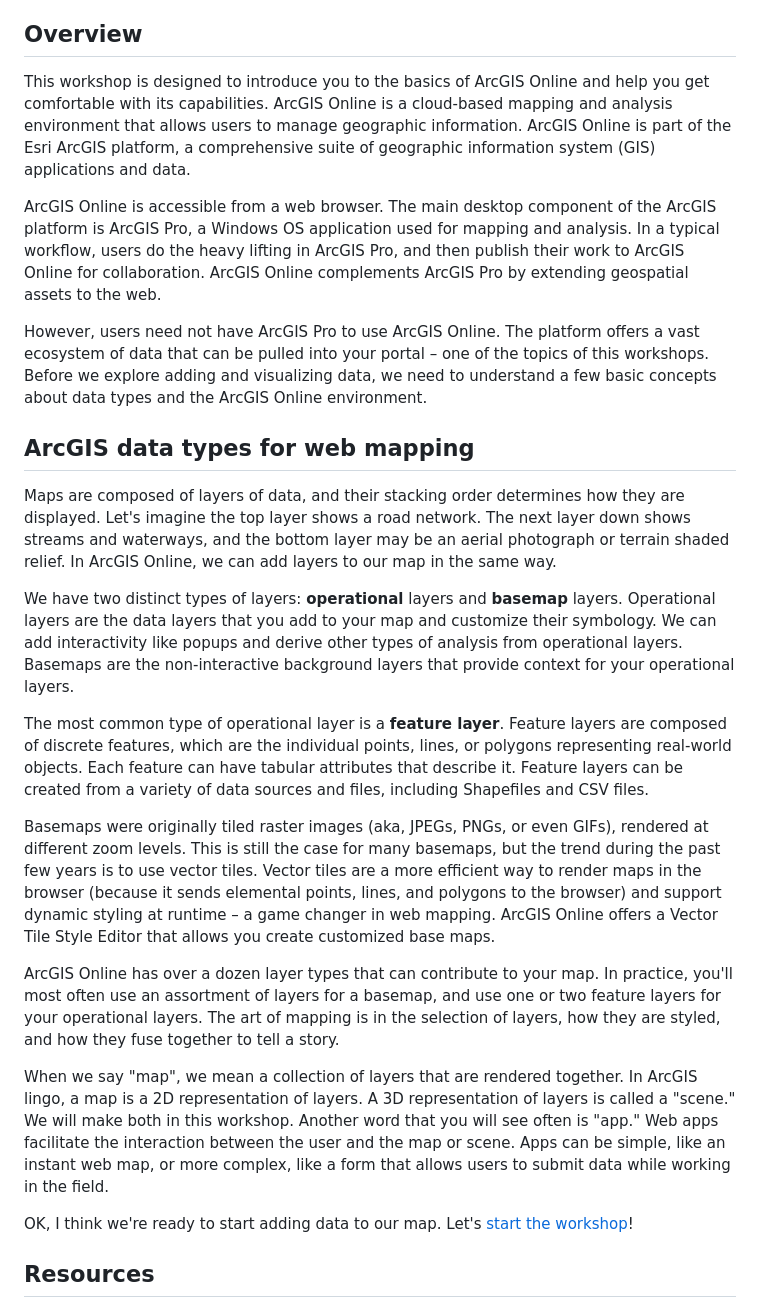
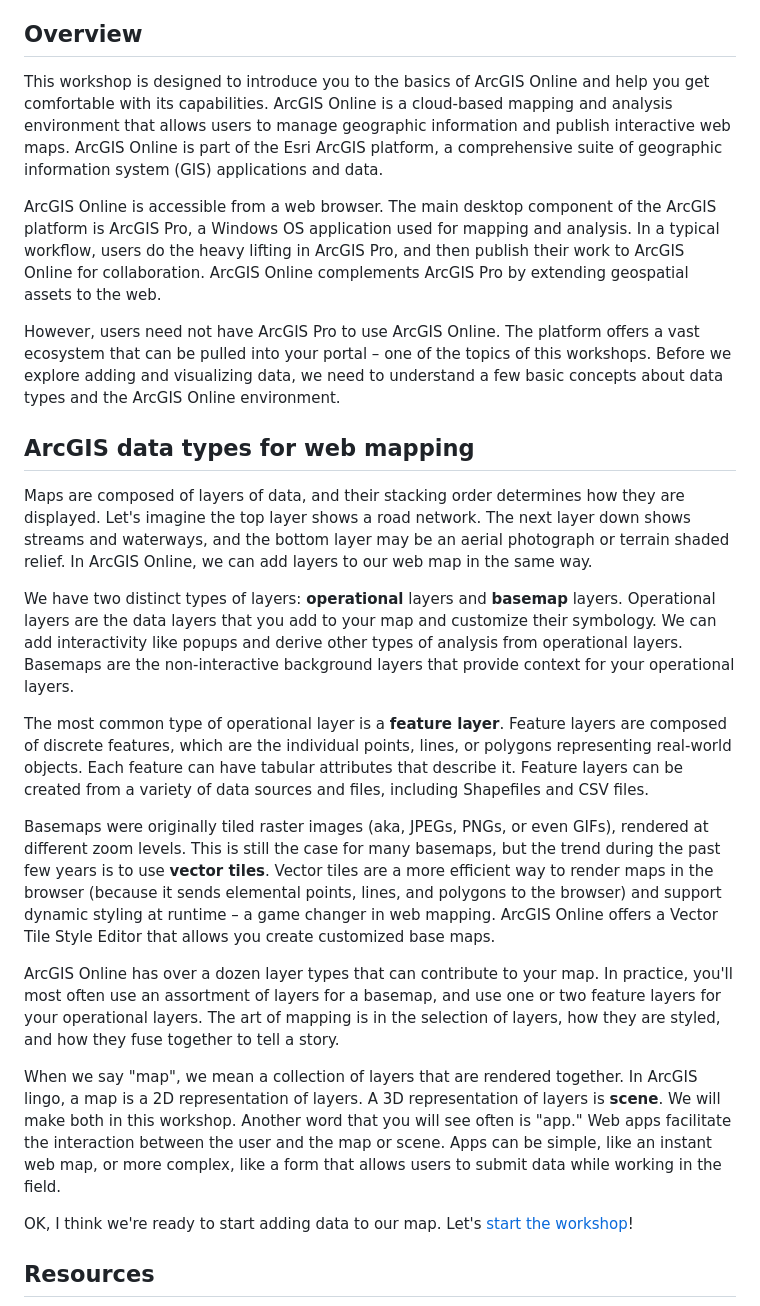
Before and after one commit to boydx/intro-agol, a Markdown page: README.md, the part around the change. Drawn GitHub-style.

Commit message:
a few more tweaks

```diff
--- a/README.md
+++ b/README.md
@@ -21,25 +21,25 @@ _Transylvania University's ArcGIS Portal_
 
 ## Overview
 
-This workshop is designed to introduce you to the basics of ArcGIS Online and help you get comfortable with its capabilities. ArcGIS Online is a cloud-based mapping and analysis environment that allows users to manage geographic information. ArcGIS Online is part of the Esri ArcGIS platform, a comprehensive suite of geographic information system (GIS) applications and data.
+This workshop is designed to introduce you to the basics of ArcGIS Online and help you get comfortable with its capabilities. ArcGIS Online is a cloud-based mapping and analysis environment that allows users to manage geographic information and publish interactive web maps. ArcGIS Online is part of the Esri ArcGIS platform, a comprehensive suite of geographic information system (GIS) applications and data.
 
 ArcGIS Online is accessible from a web browser. The main desktop component of the ArcGIS platform is ArcGIS Pro, a Windows OS application used for mapping and analysis. In a typical workflow, users do the heavy lifting in ArcGIS Pro, and then publish their work to ArcGIS Online for collaboration. ArcGIS Online complements ArcGIS Pro by extending geospatial assets to the web.
 
-However, users need not have ArcGIS Pro to use ArcGIS Online. The platform offers a vast ecosystem of data that can be pulled into your portal – one of the topics of this workshops. Before we explore adding and visualizing data, we need to understand a few basic concepts about data types and the ArcGIS Online environment.
+However, users need not have ArcGIS Pro to use ArcGIS Online. The platform offers a vast ecosystem that can be pulled into your portal – one of the topics of this workshops. Before we explore adding and visualizing data, we need to understand a few basic concepts about data types and the ArcGIS Online environment.
 
 ## ArcGIS data types for web mapping
 
-Maps are composed of layers of data, and their stacking order determines how they are displayed. Let's imagine the top layer shows a road network. The next layer down shows streams and waterways, and the bottom layer may be an aerial photograph or terrain shaded relief. In ArcGIS Online, we can add layers to our map in the same way.
+Maps are composed of layers of data, and their stacking order determines how they are displayed. Let's imagine the top layer shows a road network. The next layer down shows streams and waterways, and the bottom layer may be an aerial photograph or terrain shaded relief. In ArcGIS Online, we can add layers to our web map in the same way.
 
 We have two distinct types of layers: **operational** layers and **basemap** layers. Operational layers are the data layers that you add to your map and customize their symbology. We can add interactivity like popups and derive other types of analysis from operational layers. Basemaps are the non-interactive background layers that provide context for your operational layers.
 
 The most common type of operational layer is a **feature layer**. Feature layers are composed of discrete features, which are the individual points, lines, or polygons representing real-world objects. Each feature can have tabular attributes that describe it. Feature layers can be created from a variety of data sources and files, including Shapefiles and CSV files.
 
-Basemaps were originally tiled raster images (aka, JPEGs, PNGs, or even GIFs), rendered at different zoom levels. This is still the case for many basemaps, but the trend during the past few years is to use vector tiles. Vector tiles are a more efficient way to render maps in the browser (because it sends elemental points, lines, and polygons to the browser) and support dynamic styling at runtime – a game changer in web mapping. ArcGIS Online offers a Vector Tile Style Editor that allows you create customized base maps.
+Basemaps were originally tiled raster images (aka, JPEGs, PNGs, or even GIFs), rendered at different zoom levels. This is still the case for many basemaps, but the trend during the past few years is to use **vector tiles**. Vector tiles are a more efficient way to render maps in the browser (because it sends elemental points, lines, and polygons to the browser) and support dynamic styling at runtime – a game changer in web mapping. ArcGIS Online offers a Vector Tile Style Editor that allows you create customized base maps.
 
 ArcGIS Online has over a dozen layer types that can contribute to your map. In practice, you'll most often use an assortment of layers for a basemap, and use one or two feature layers for your operational layers. The art of mapping is in the selection of layers, how they are styled, and how they fuse together to tell a story.
 
-When we say "map", we mean a collection of layers that are rendered together. In ArcGIS lingo, a map is a 2D representation of layers. A 3D representation of layers is called a "scene." We will make both in this workshop. Another word that you will see often is "app." Web apps facilitate the interaction between the user and the map or scene. Apps can be simple, like an instant web map, or more complex, like a form that allows users to submit data while working in the field.
+When we say "map", we mean a collection of layers that are rendered together. In ArcGIS lingo, a map is a 2D representation of layers. A 3D representation of layers is **scene**. We will make both in this workshop. Another word that you will see often is "app." Web apps facilitate the interaction between the user and the map or scene. Apps can be simple, like an instant web map, or more complex, like a form that allows users to submit data while working in the field.
 
 OK, I think we're ready to start adding data to our map. Let's [start the workshop](https://boydx.github.io/intro-agol/presentation/)!
 
```
